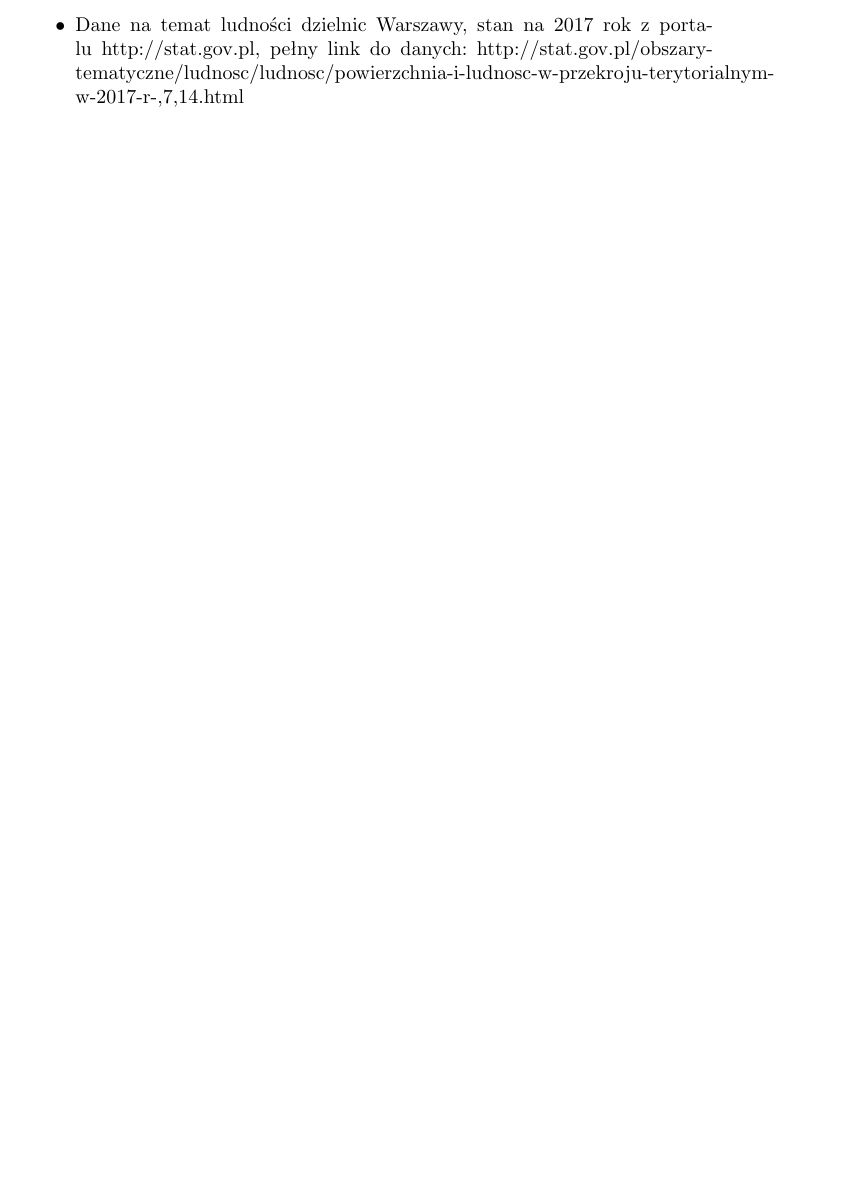
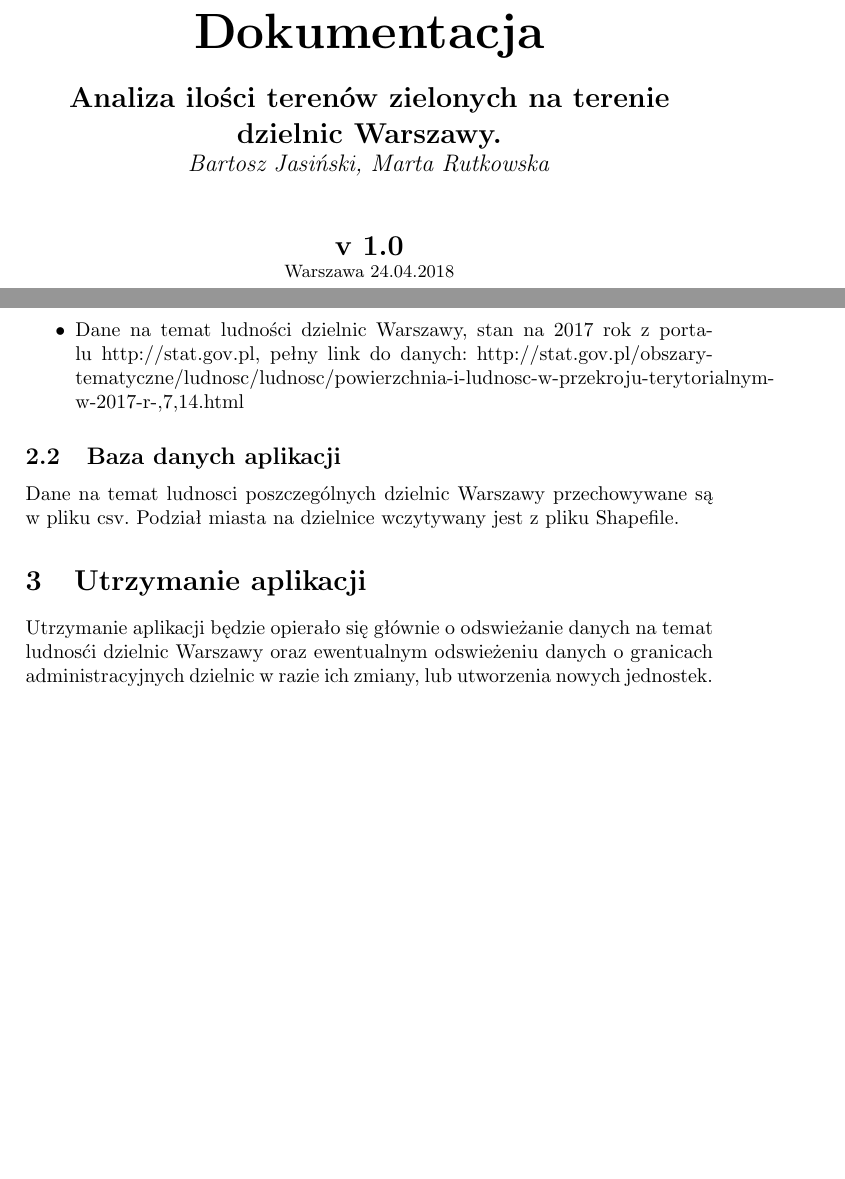
Before and after one commit to BartoszJasinski/AiUGIS, a LaTeX document (docs/preliminary_docs/Dokumentacja.tex): part of the page before the commit and two parts of pages 1 and 3 of 3 after it, the two joined at a grey line, cut at the place of the change, the shorter picture padded with empty space. Compiled offline with pdfLaTeX.

Commit message:
dokończenie dokumentacji

```diff
--- a/docs/preliminary_docs/Dokumentacja.tex
+++ b/docs/preliminary_docs/Dokumentacja.tex
@@ -2,5 +2,18 @@
 \usepackage{standalone}
 \usepackage{polski}
 \usepackage[utf8]{inputenc}
+\usepackage{blindtext}
+
 
 \begin{document}
+\begin{titlepage}
+   \vspace*{\stretch{1.0}}
+   \begin{center}
+ 	\Huge\textbf{Dokumentacja}
+	\bigbreak
+      \Large\textbf{Analiza ilości terenów zielonych na terenie dzielnic Warszawy.}\\
+      \large\textit{Bartosz Jasiński, Marta Rutkowska} \\
+	\bigbreak
+	\bigbreak
+	\Large\textbf{v 1.0} \\
+	\small{Warszawa 24.04.2018}
@@ -25,4 +43,11 @@
 	\item Dane na temat ludności dzielnic Warszawy, stan na 2017 rok z portalu http://stat.gov.pl, pełny link do danych: http://stat.gov.pl/obszary-tematyczne/ludnosc/ludnosc/powierzchnia-i-ludnosc-w-przekroju-terytorialnym-w-2017-r-,7,14.html
 	\end{itemize}
 
+	\subsection{Baza danych aplikacji}
+	Dane na temat ludnosci poszczególnych dzielnic Warszawy przechowywane są w pliku csv. Podział miasta na dzielnice wczytywany jest z pliku Shapefile.
+
+	\section{Utrzymanie aplikacji}
+		Utrzymanie aplikacji będzie opierało się głównie o odswieżanie danych na temat ludnosći dzielnic Warszawy oraz ewentualnym odswieżeniu danych o granicach administracyjnych dzielnic w razie ich zmiany, lub utworzenia nowych jednostek.
+
+
 \end{document}
```
Also changed, not shown: docs/preliminary_docs/Dokumentacja.tex (11 more changed lines).
